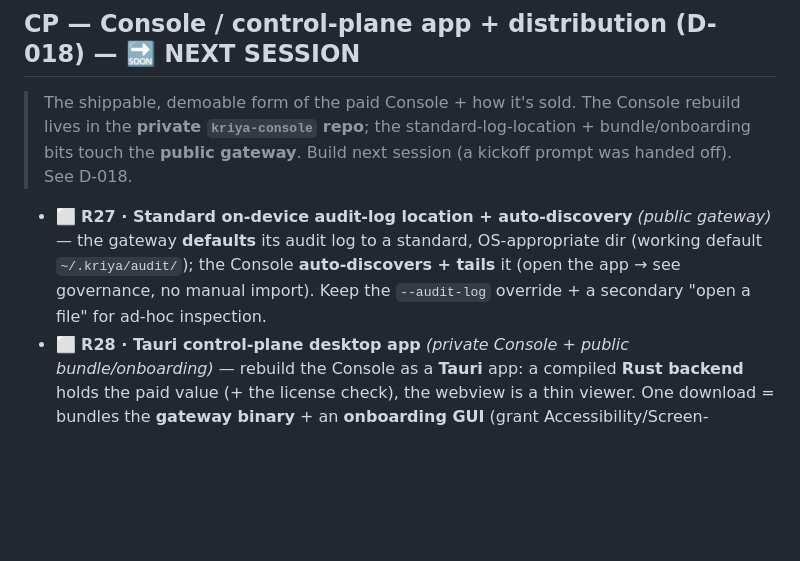
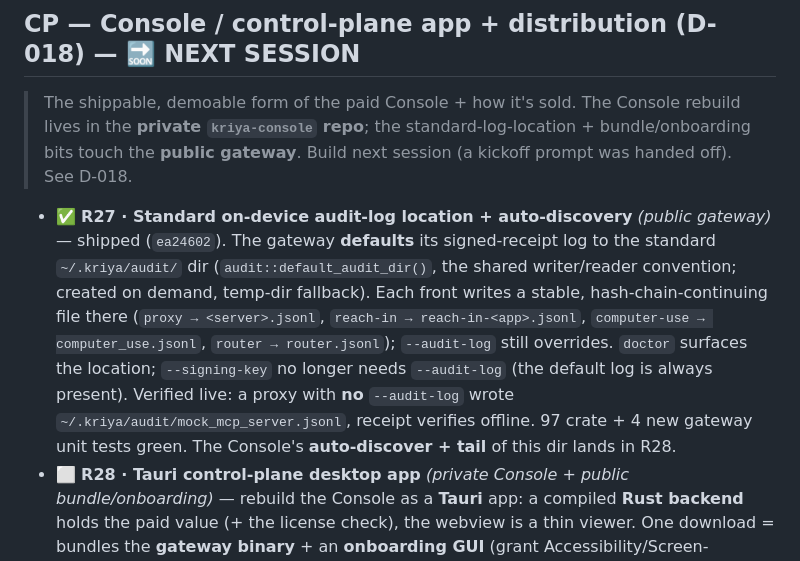
Before and after one commit to sandeepshekhar26/kriya, a Markdown page: docs/ROADMAP.md, the part around the change. GitHub-like rendering; blank space fills up the shorter version.

Commit message:
docs: R27 shipped (ea24602) — standard ~/.kriya/audit/ location, Console auto-discovers next (R28)

```diff
--- a/docs/ROADMAP.md
+++ b/docs/ROADMAP.md
@@ -99,10 +99,15 @@ Legend: ⬜ not started · 🟡 in progress · ✅ done · ⭐ flagship
 > **private `kriya-console` repo**; the standard-log-location + bundle/onboarding bits touch the
 > **public gateway**. Build next session (a kickoff prompt was handed off). See D-018.
 
-- ⬜ **R27 · Standard on-device audit-log location + auto-discovery** *(public gateway)* — the gateway
-  **defaults** its audit log to a standard, OS-appropriate dir (working default `~/.kriya/audit/`); the
-  Console **auto-discovers + tails** it (open the app → see governance, no manual import). Keep the
-  `--audit-log` override + a secondary "open a file" for ad-hoc inspection.
+- ✅ **R27 · Standard on-device audit-log location + auto-discovery** *(public gateway)* — shipped
+  (`ea24602`). The gateway **defaults** its signed-receipt log to the standard `~/.kriya/audit/` dir
+  (`audit::default_audit_dir()`, the shared writer/reader convention; created on demand, temp-dir
+  fallback). Each front writes a stable, hash-chain-continuing file there (`proxy → <server>.jsonl`,
+  `reach-in → reach-in-<app>.jsonl`, `computer-use → computer_use.jsonl`, `router → router.jsonl`);
+  `--audit-log` still overrides. `doctor` surfaces the location; `--signing-key` no longer needs
+  `--audit-log` (the default log is always present). Verified live: a proxy with **no** `--audit-log`
+  wrote `~/.kriya/audit/mock_mcp_server.jsonl`, receipt verifies offline. 97 crate + 4 new gateway
+  unit tests green. The Console's **auto-discover + tail** of this dir lands in R28.
 - ⬜ **R28 · Tauri control-plane desktop app** *(private Console + public bundle/onboarding)* — rebuild
   the Console as a **Tauri** app: a compiled **Rust backend** holds the paid value (+ the license
   check), the webview is a thin viewer. One download = bundles the **gateway binary** + an
```
Also changed, not shown: docs/PRODUCT_GAPS.md (+5 -3 lines).
